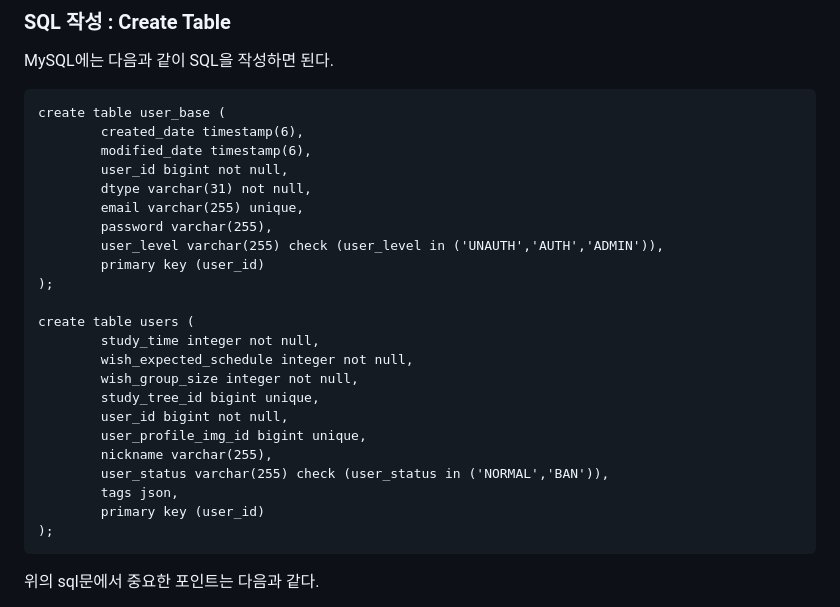
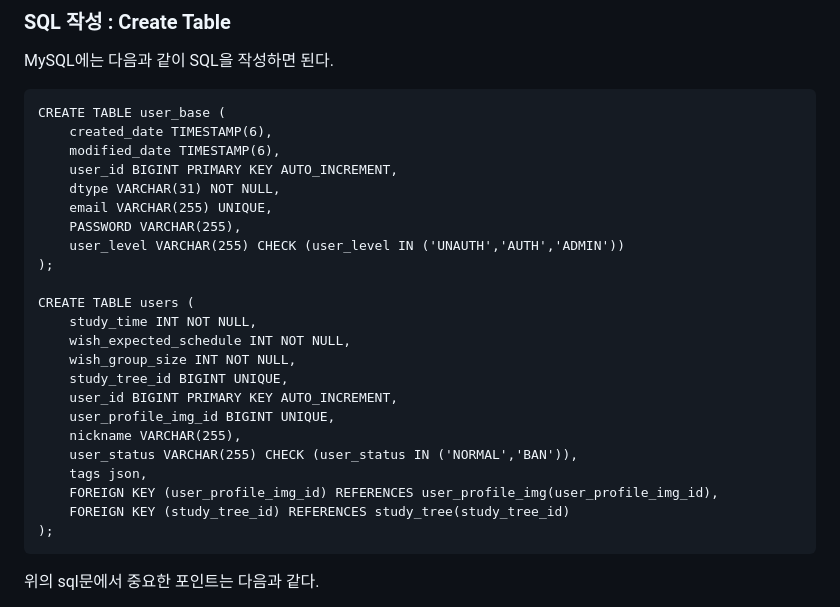
Before and after one commit to StudyHunter/Backend, a Markdown page: 스터디/데이터베이스 설계.md, the part around the change. Drawn GitHub-style.

Commit message:
Update 데이터베이스 설계.md
sql 수정 -> MySQL은 AUTO_INCREMENT 속성을 사용한다.

````diff
--- a/스터디/데이터베이스 설계.md
+++ b/스터디/데이터베이스 설계.md
@@ -91,28 +91,28 @@ public abstract class UserBase extends BaseTimeEntity {
 ### SQL 작성 : Create Table
 MySQL에는 다음과 같이 SQL을 작성하면 된다. <br>
 ```
-create table user_base (
-        created_date timestamp(6),
-        modified_date timestamp(6),
-        user_id bigint not null,
-        dtype varchar(31) not null,
-        email varchar(255) unique,
-        password varchar(255),
-        user_level varchar(255) check (user_level in ('UNAUTH','AUTH','ADMIN')),
-        primary key (user_id)
+CREATE TABLE user_base (
+    created_date TIMESTAMP(6),
+    modified_date TIMESTAMP(6),
+    user_id BIGINT PRIMARY KEY AUTO_INCREMENT,
+    dtype VARCHAR(31) NOT NULL,
+    email VARCHAR(255) UNIQUE,
+    PASSWORD VARCHAR(255),
+    user_level VARCHAR(255) CHECK (user_level IN ('UNAUTH','AUTH','ADMIN'))
 );
 
-create table users (
-        study_time integer not null,
-        wish_expected_schedule integer not null,
-        wish_group_size integer not null,
-        study_tree_id bigint unique,
-        user_id bigint not null,
-        user_profile_img_id bigint unique,
-        nickname varchar(255),
-        user_status varchar(255) check (user_status in ('NORMAL','BAN')),
-        tags json,
-        primary key (user_id)
+CREATE TABLE users (
+    study_time INT NOT NULL,
+    wish_expected_schedule INT NOT NULL,
+    wish_group_size INT NOT NULL,
+    study_tree_id BIGINT UNIQUE,
+    user_id BIGINT PRIMARY KEY AUTO_INCREMENT,
+    user_profile_img_id BIGINT UNIQUE,
+    nickname VARCHAR(255),
+    user_status VARCHAR(255) CHECK (user_status IN ('NORMAL','BAN')),
+    tags json,
+    FOREIGN KEY (user_profile_img_id) REFERENCES user_profile_img(user_profile_img_id),
+    FOREIGN KEY (study_tree_id) REFERENCES study_tree(study_tree_id)
 );
 ```
 
````
